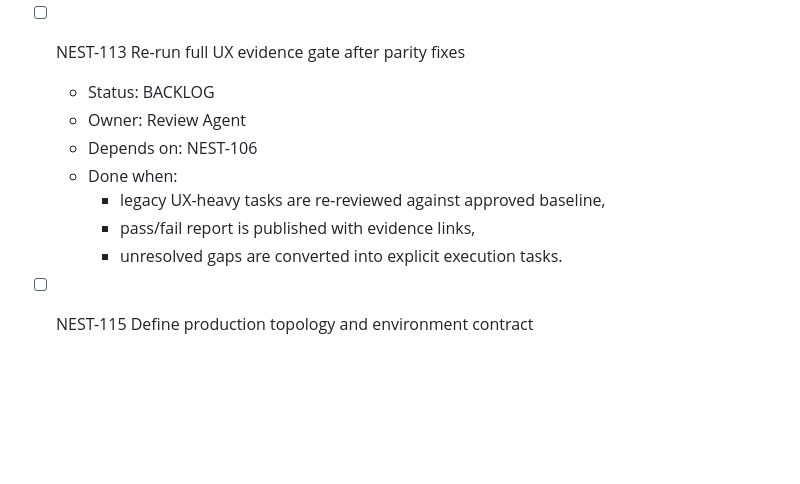
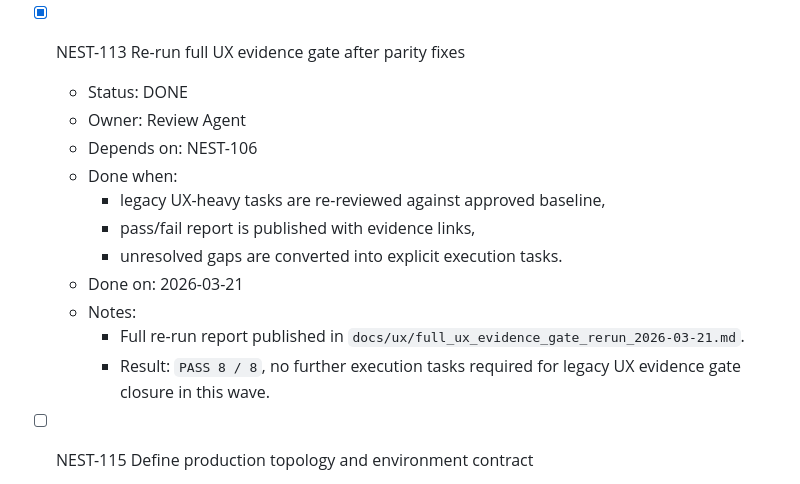
Before and after one commit to Wroblewski-Patryk/Nest, a Markdown page: .codex/context/TASK_BOARD.md, the part around the change. Drawn GitHub-style; blank space fills up the shorter version.

Commit message:
docs(ux): rerun and publish full legacy evidence gate

```diff
--- a/.codex/context/TASK_BOARD.md
+++ b/.codex/context/TASK_BOARD.md
@@ -323,14 +323,20 @@ Last updated: 2026-03-21
       `pnpm --dir apps/web build`,
       `pnpm --dir apps/mobile exec expo export --platform web`.
 
-- [ ] NEST-113 Re-run full UX evidence gate after parity fixes
-  - Status: BACKLOG
+- [x] NEST-113 Re-run full UX evidence gate after parity fixes
+  - Status: DONE
   - Owner: Review Agent
   - Depends on: NEST-106
   - Done when:
     - legacy UX-heavy tasks are re-reviewed against approved baseline,
     - pass/fail report is published with evidence links,
     - unresolved gaps are converted into explicit execution tasks.
+  - Done on: 2026-03-21
+  - Notes:
+    - Full re-run report published in
+      `docs/ux/full_ux_evidence_gate_rerun_2026-03-21.md`.
+    - Result: `PASS 8 / 8`, no further execution tasks required for legacy UX
+      evidence gate closure in this wave.
 
 - [ ] NEST-115 Define production topology and environment contract
   - Status: BACKLOG
```
Also changed, not shown: .codex/context/PROJECT_STATE.md (+4 -2 lines), docs/ux/full_ux_evidence_gate_rerun_2026-03-21.md (added, +37 -0 lines).
